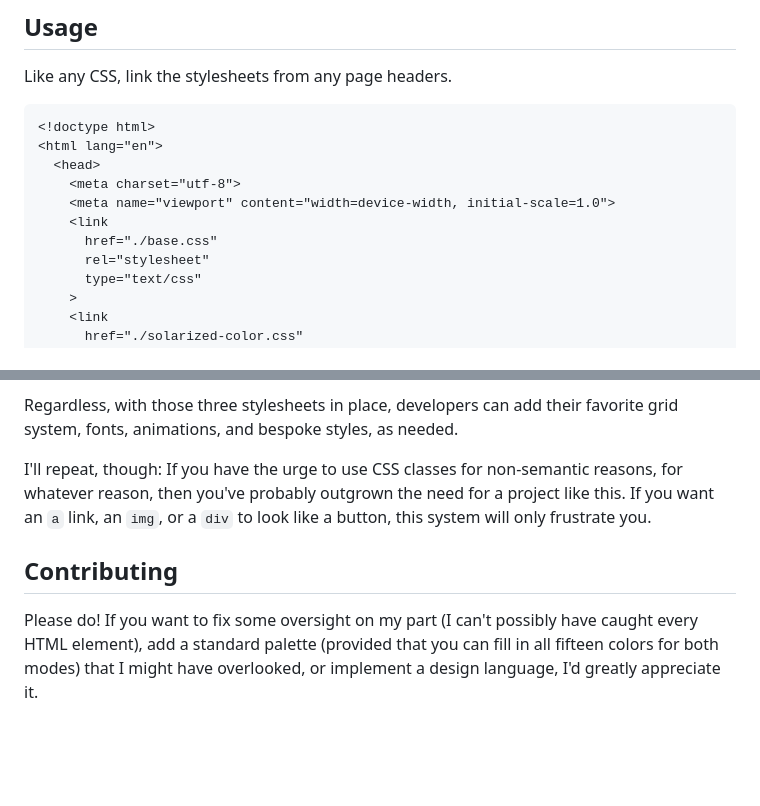
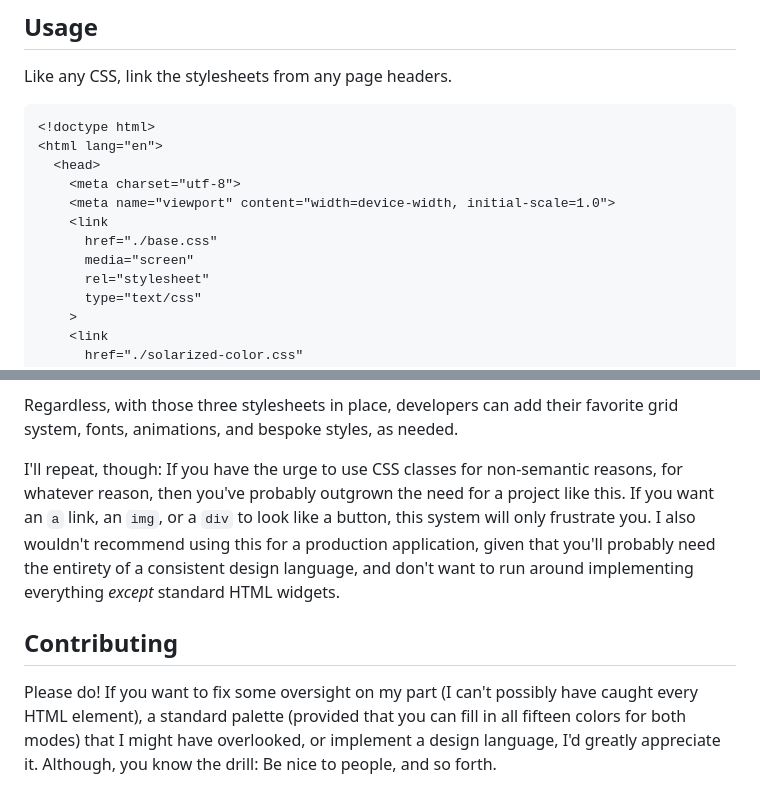
Before and after one commit to jcolag/boring-css, a Markdown page: README.md, 2 parts joined by grey strips. Drawn GitHub-style; blank space fills up the shorter version.

Commit message:
Update documentation

```diff
--- a/README.md
+++ b/README.md
@@ -45,6 +47,7 @@ Like any CSS, link the stylesheets from any page headers.
     <meta name="viewport" content="width=device-width, initial-scale=1.0">
     <link
       href="./base.css"
+      media="screen"
       rel="stylesheet"
       type="text/css"
     >
@@ -72,8 +75,8 @@ Personally, I would recommend using `base.css` unless you have a different stand
 
 Regardless, with those three stylesheets in place, developers can add their favorite grid system, fonts, animations, and bespoke styles, as needed.
 
-I'll repeat, though:  If you have the urge to use CSS classes for non-semantic reasons, for whatever reason, then you've probably outgrown the need for a project like this.  If you want an `a` link, an `img`, or a `div` to look like a button, this system will only frustrate you.
+I'll repeat, though:  If you have the urge to use CSS classes for non-semantic reasons, for whatever reason, then you've probably outgrown the need for a project like this.  If you want an `a` link, an `img`, or a `div` to look like a button, this system will only frustrate you.  I also wouldn't recommend using this for a production application, given that you'll probably need the entirety of a consistent design language, and don't want to run around implementing everything *except* standard HTML widgets.
 
 ## Contributing
 
-Please do!  If you want to fix some oversight on my part (I can't possibly have caught every HTML element), add a standard palette (provided that you can fill in all fifteen colors for both modes) that I might have overlooked, or implement a design language, I'd greatly appreciate it.
+Please do!  If you want to fix some oversight on my part (I can't possibly have caught every HTML element), a standard palette (provided that you can fill in all fifteen colors for both modes) that I might have overlooked, or implement a design language, I'd greatly appreciate it.  Although, you know the drill:  Be nice to people, and so forth.
```
Also changed, not shown: other parts of README.md (+2 -0 lines).
